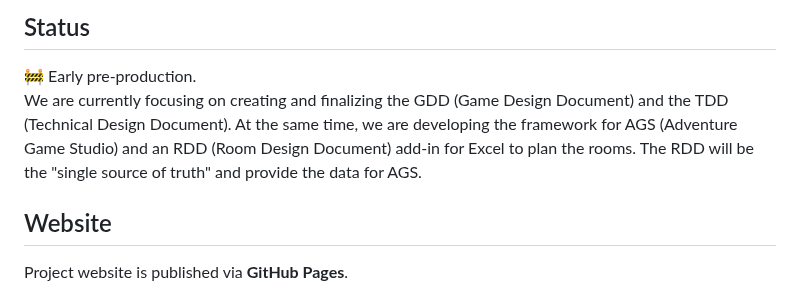
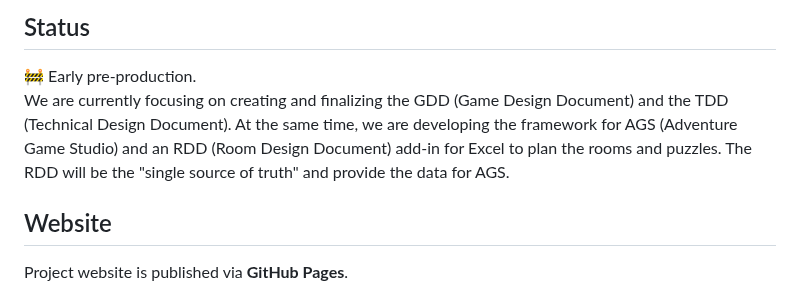
Before and after one commit to BYTE-RANGER-Software/indy-foy, a Markdown page: README.md, the part around the change. Rendered like a GitHub page.

Commit message:
Update README with additional details on RDD add-in
Expanded the description of the RDD add-in to include planning for puzzles.

```diff
--- a/README.md
+++ b/README.md
@@ -41,7 +41,7 @@ This repository hosts the active continuation: planning, source/assets, builds,
 
 ## Status
 🚧 Early pre-production.
-We are currently focusing on creating and finalizing the GDD (Game Design Document) and the TDD (Technical Design Document). At the same time, we are developing the framework for AGS (Adventure Game Studio) and an RDD (Room Design Document) add-in for Excel to plan the rooms. The RDD will be the "single source of truth" and provide the data for AGS.
+We are currently focusing on creating and finalizing the GDD (Game Design Document) and the TDD (Technical Design Document). At the same time, we are developing the framework for AGS (Adventure Game Studio) and an RDD (Room Design Document) add-in for Excel to plan the rooms and puzzles. The RDD will be the "single source of truth" and provide the data for AGS.
 
 ## Website
 Project website is published via **GitHub Pages**.
```
